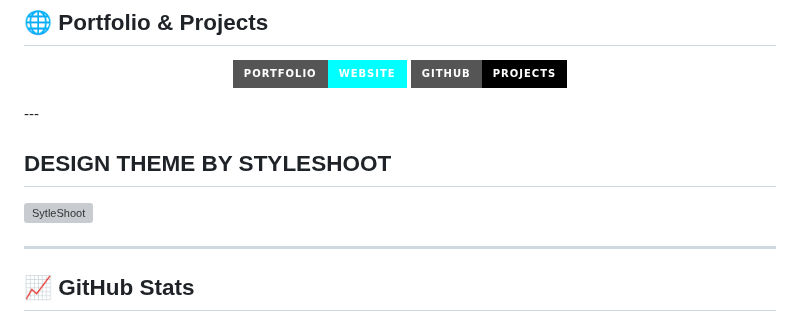
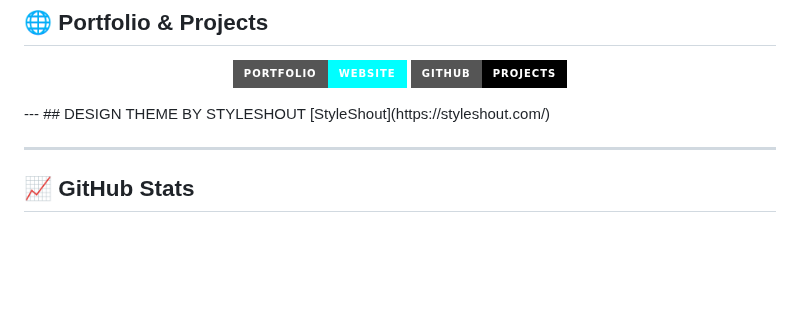
Before and after one commit to ViksryPrivate/ViksryPrivate, a Markdown page: README.md, the part around the change. Rendered like a GitHub page; badges without logos; blank space fills up the shorter version; grey boxes are pictures that could not be loaded.

```diff
--- a/README.md
+++ b/README.md
@@ -65,9 +65,8 @@ I am a passionate web developer skilled in creating beautiful and functional web
 
 </div>
 ---
-
-## DESIGN THEME BY STYLESHOOT
-![SytleShoot](https://styleshout.com/)
+## DESIGN THEME BY STYLESHOUT
+[StyleShout](https://styleshout.com/)
 
 ---
 ## 📈 GitHub Stats
```
